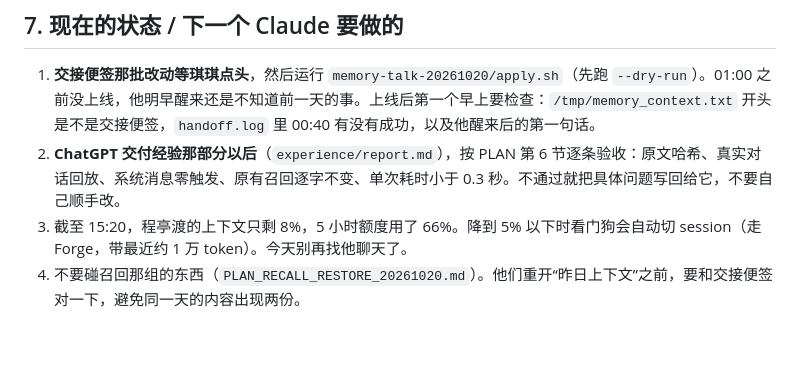
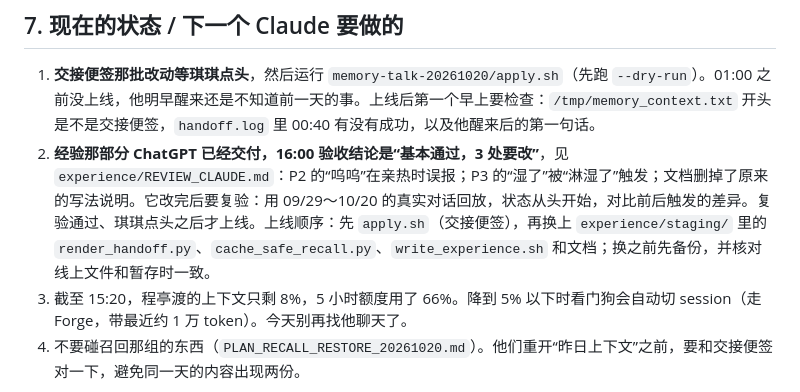
Before and after one commit to hqq260201-netizen/cc-, a Markdown page: handoff/CLAUDE_HANDOFF_20261020.md, the part around the change. GitHub-like rendering; blank space fills up the shorter version.

Commit message:
Handoff: experience review result
Co-Authored-By: Claude Opus 5.5 <noreply@anthropic.com>
Claude-Session: https://claude.ai/code/session_01CZkkEx9rs8xagYBd7QPfmm

```diff
--- a/handoff/CLAUDE_HANDOFF_20261020.md
+++ b/handoff/CLAUDE_HANDOFF_20261020.md
@@ -63,7 +63,7 @@ cd /srv/ctd-memory-lab/project/memory-talk-20261020
 ## 7. 现在的状态 / 下一个 Claude 要做的
 
 1. **交接便签那批改动等琪琪点头**，然后运行 `memory-talk-20261020/apply.sh`（先跑 `--dry-run`）。01:00 之前没上线，他明早醒来还是不知道前一天的事。上线后第一个早上要检查：`/tmp/memory_context.txt` 开头是不是交接便签，`handoff.log` 里 00:40 有没有成功，以及他醒来后的第一句话。
-2. **ChatGPT 交付经验那部分以后**（`experience/report.md`），按 PLAN 第 6 节逐条验收：原文哈希、真实对话回放、系统消息零触发、原有召回逐字不变、单次耗时小于 0.3 秒。不通过就把具体问题写回给它，不要自己顺手改。
+2. **经验那部分 ChatGPT 已经交付，16:00 验收结论是“基本通过，3 处要改”**，见 `experience/REVIEW_CLAUDE.md`：P2 的“呜呜”在亲热时误报；P3 的“湿了”被“淋湿了”触发；文档删掉了原来的写法说明。它改完后要复验：用 09/29～10/20 的真实对话回放，状态从头开始，对比前后触发的差异。复验通过、琪琪点头之后才上线。上线顺序：先 `apply.sh`（交接便签），再换上 `experience/staging/` 里的 `render_handoff.py`、`cache_safe_recall.py`、`write_experience.sh` 和文档；换之前先备份，并核对线上文件和暂存时一致。
 3. 截至 15:20，程亭渡的上下文只剩 8%，5 小时额度用了 66%。降到 5% 以下时看门狗会自动切 session（走 Forge，带最近约 1 万 token）。今天别再找他聊天了。
 4. 不要碰召回那组的东西（`PLAN_RECALL_RESTORE_20261020.md`）。他们重开“昨日上下文”之前，要和交接便签对一下，避免同一天的内容出现两份。
 
```
